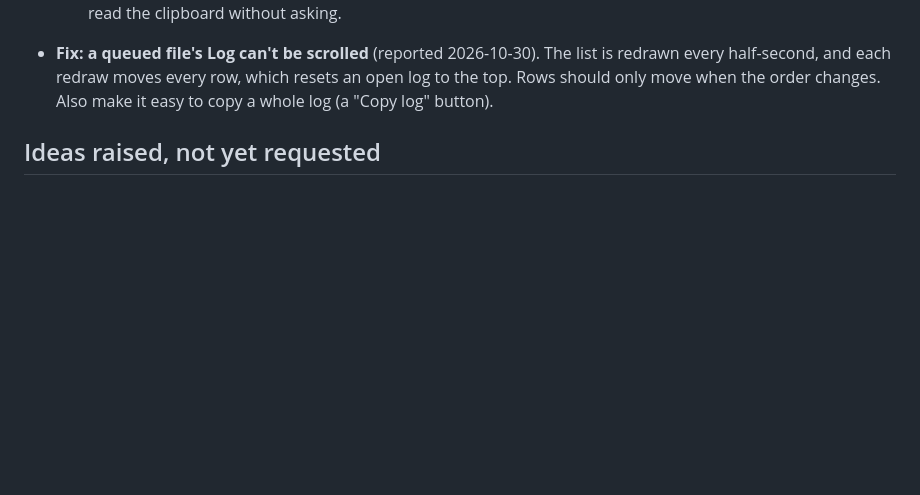
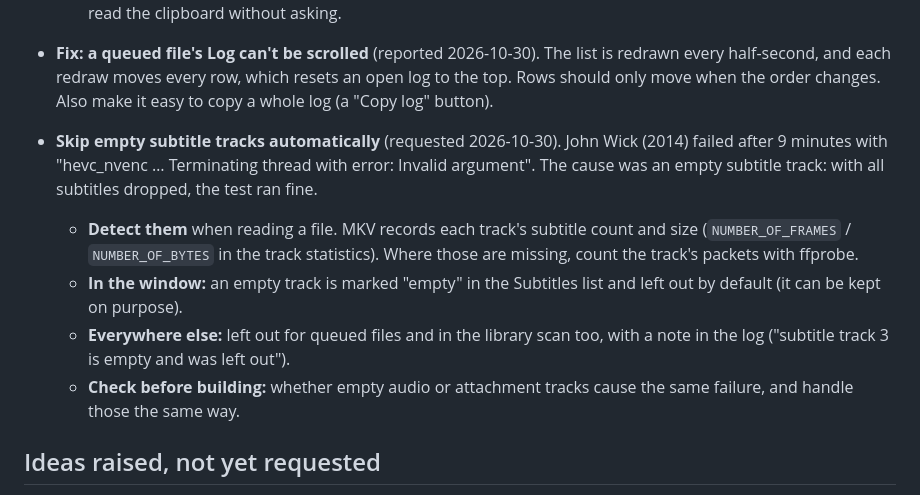
Before and after one commit to stark23x/keepthelight, a Markdown page: BACKLOG.md, the part around the change. GitHub-like rendering; blank space fills up the shorter version.

Commit message:
Backlog: skip empty subtitle tracks
Co-Authored-By: Claude Opus 5.5 <noreply@anthropic.com>
Claude-Session: https://claude.ai/code/session_01FmAZyVp6g1vGDJ7ywYJEr4

```diff
--- a/BACKLOG.md
+++ b/BACKLOG.md
@@ -27,6 +27,18 @@ next build". Shipped features move to "Done" with their version number. Nothing
   - **Paste** goes through KTL (the Windows clipboard read by the program), because the page alone can't always read the clipboard without asking.
 - **Fix: a queued file's Log can't be scrolled** (reported 2026-10-30). The list is redrawn every half-second, and each redraw moves every row, which resets an open log to the top. Rows should only move when the order changes. Also make it easy to copy a whole log (a "Copy log" button).
 
+- **Skip empty subtitle tracks automatically** (requested 2026-10-30). John Wick (2014) failed after 9 minutes
+  with "hevc_nvenc … Terminating thread with error: Invalid argument". The cause was an empty subtitle track: with
+  all subtitles dropped, the test ran fine.
+  - **Detect them** when reading a file. MKV records each track's subtitle count and size (`NUMBER_OF_FRAMES` /
+    `NUMBER_OF_BYTES` in the track statistics). Where those are missing, count the track's packets with ffprobe.
+  - **In the window:** an empty track is marked "empty" in the Subtitles list and left out by default (it can be
+    kept on purpose).
+  - **Everywhere else:** left out for queued files and in the library scan too, with a note in the log ("subtitle
+    track 3 is empty and was left out").
+  - **Check before building:** whether empty audio or attachment tracks cause the same failure, and handle those
+    the same way.
+
 ## Ideas raised, not yet requested
 
 - Plex-style output names after a TMDB lookup, such as `Title (Year) {tmdb-id}`. The owner chose no renaming
```
